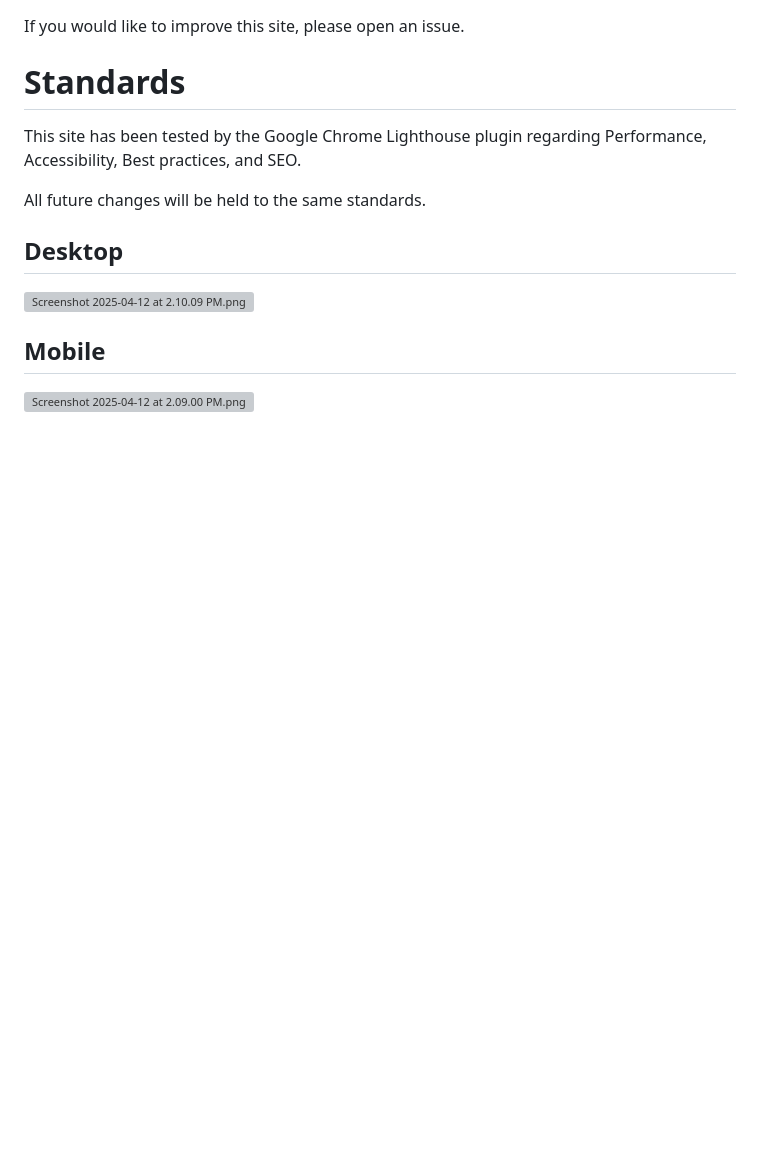
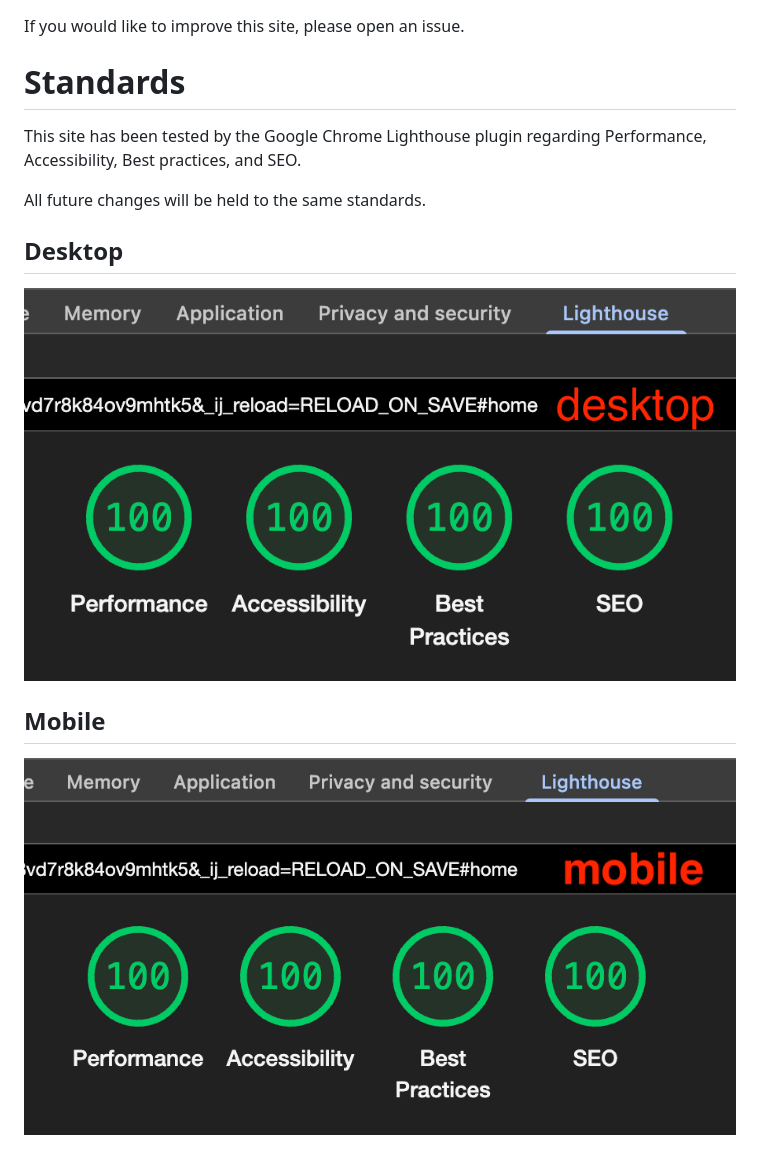
Before and after one commit to alex-schultz/sophias-hope-ranch, a Markdown page: README.md, the part around the change. Rendered like a GitHub page; pictures changed too: github-assets/desktop.png (added), github-assets/mobile.png (added); blank space fills up the shorter version; grey boxes are pictures that could not be loaded.

Commit message:
chore: update readme

```diff
--- a/README.md
+++ b/README.md
@@ -15,8 +15,8 @@ All future changes will be held to the same standards.
 
 ## Desktop
 
-![Screenshot 2025-04-12 at 2.10.09 PM.png](..%2F..%2F..%2FDesktop%2FScreenshot%202025-04-12%20at%202.10.09%E2%80%AFPM.png)
+![desktop.png](github-assets/desktop.png)
 
 ## Mobile
 
-![Screenshot 2025-04-12 at 2.09.00 PM.png](..%2F..%2F..%2FDesktop%2FScreenshot%202025-04-12%20at%202.09.00%E2%80%AFPM.png)
+![mobile.png](github-assets/mobile.png)
```
